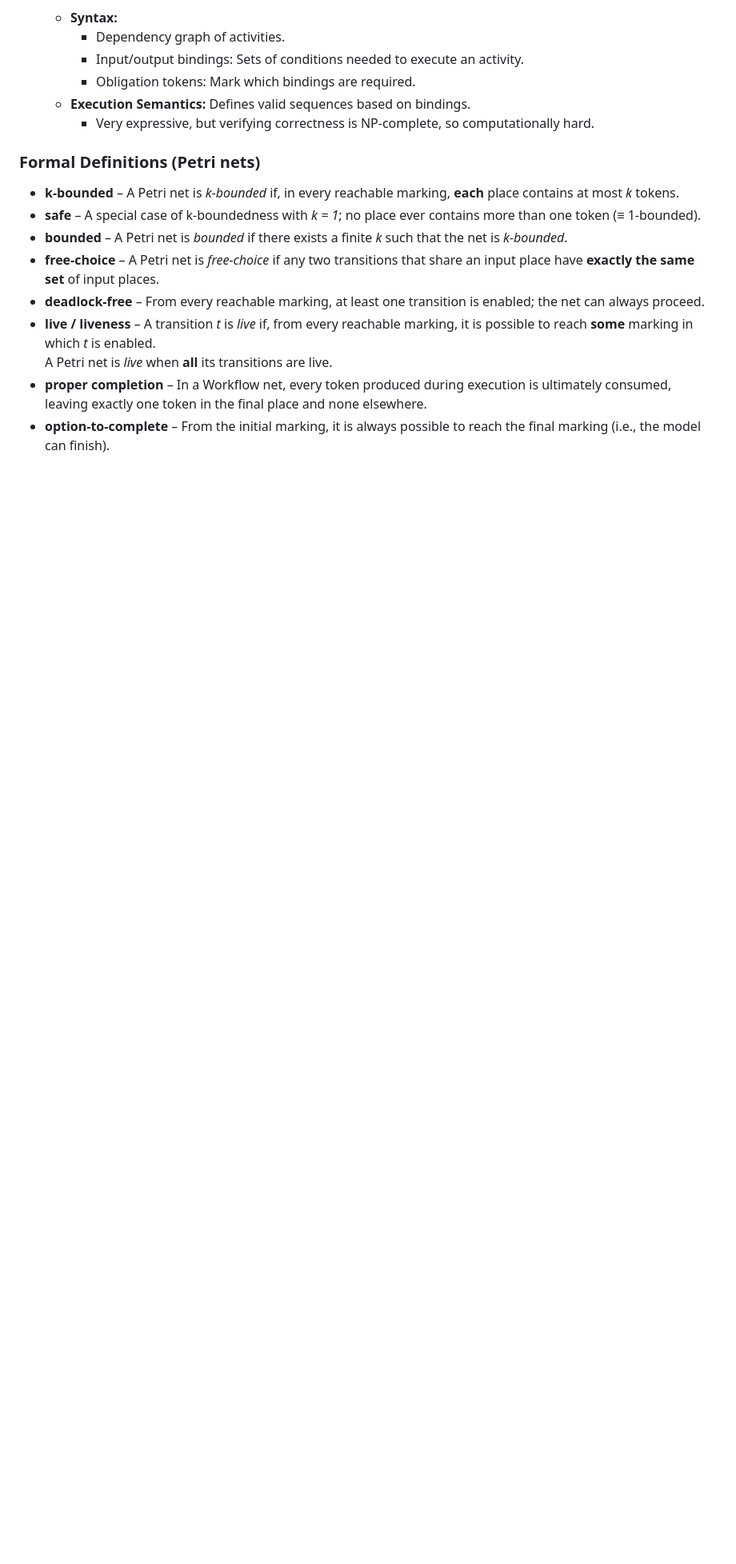
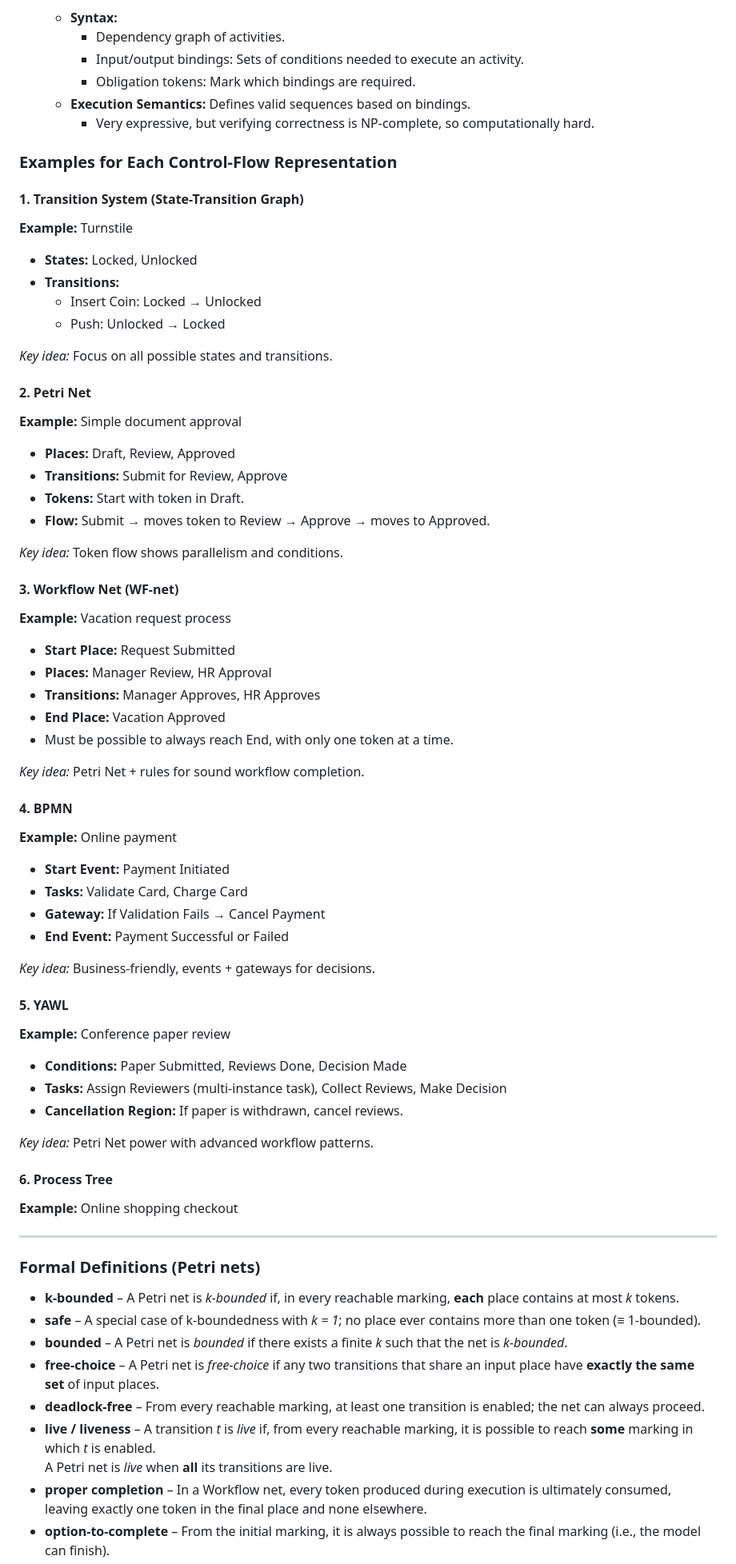
Before and after one commit to dromaniv/quizzer3, a Markdown page: notes.md, the part around the change. Shown: that part at 80% size. GitHub-like rendering; blank space fills up the shorter version.

Commit message:
Add examples for control-flow representations including transition systems, Petri nets, workflow nets, BPMN, YAWL, and process trees

```diff
--- a/notes.md
+++ b/notes.md
@@ -89,6 +89,69 @@
      - Obligation tokens: Mark which bindings are required.
    - **Execution Semantics:** Defines valid sequences based on bindings.
      - Very expressive, but verifying correctness is NP-complete, so computationally hard.
+
+### Examples for Each Control-Flow Representation
+
+#### **1. Transition System (State-Transition Graph)**
+
+**Example:** Turnstile
+
+- **States:** Locked, Unlocked
+- **Transitions:**
+  - Insert Coin: Locked → Unlocked
+  - Push: Unlocked → Locked
+
+*Key idea:* Focus on all possible states and transitions.
+
+#### **2. Petri Net**
+
+**Example:** Simple document approval
+
+- **Places:** Draft, Review, Approved
+- **Transitions:** Submit for Review, Approve
+- **Tokens:** Start with token in Draft.
+- **Flow:** Submit → moves token to Review → Approve → moves to Approved.
+
+*Key idea:* Token flow shows parallelism and conditions.
+
+#### **3. Workflow Net (WF-net)**
+
+**Example:** Vacation request process
+
+- **Start Place:** Request Submitted
+- **Places:** Manager Review, HR Approval
+- **Transitions:** Manager Approves, HR Approves
+- **End Place:** Vacation Approved
+- Must be possible to always reach End, with only one token at a time.
+
+*Key idea:* Petri Net + rules for sound workflow completion.
+
+#### **4. BPMN**
+
+**Example:** Online payment
+
+- **Start Event:** Payment Initiated
+- **Tasks:** Validate Card, Charge Card
+- **Gateway:** If Validation Fails → Cancel Payment
+- **End Event:** Payment Successful or Failed
+
+*Key idea:* Business-friendly, events + gateways for decisions.
+
+#### **5. YAWL**
+
+**Example:** Conference paper review
+
+- **Conditions:** Paper Submitted, Reviews Done, Decision Made
+- **Tasks:** Assign Reviewers (multi-instance task), Collect Reviews, Make Decision
+- **Cancellation Region:** If paper is withdrawn, cancel reviews.
+
+*Key idea:* Petri Net power with advanced workflow patterns.
+
+#### **6. Process Tree**
+
+**Example:** Online shopping checkout
+
+---
 
 ### Formal Definitions (Petri nets)
 
```
